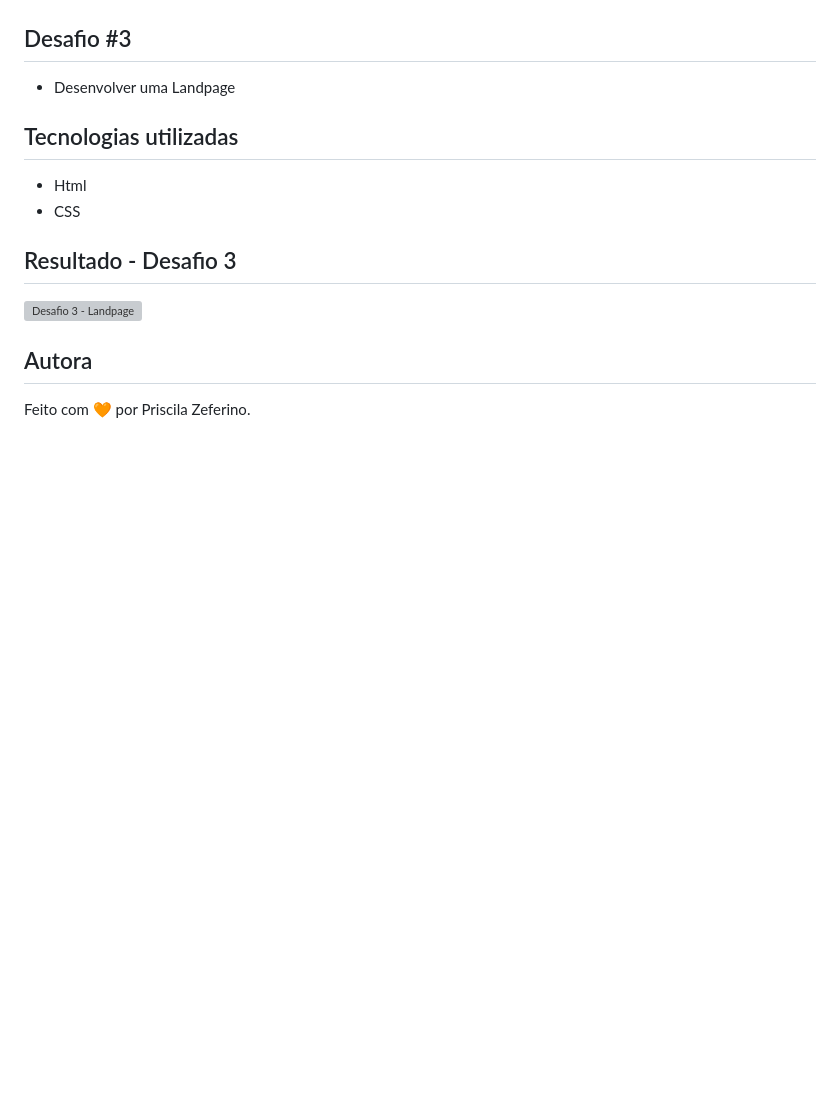
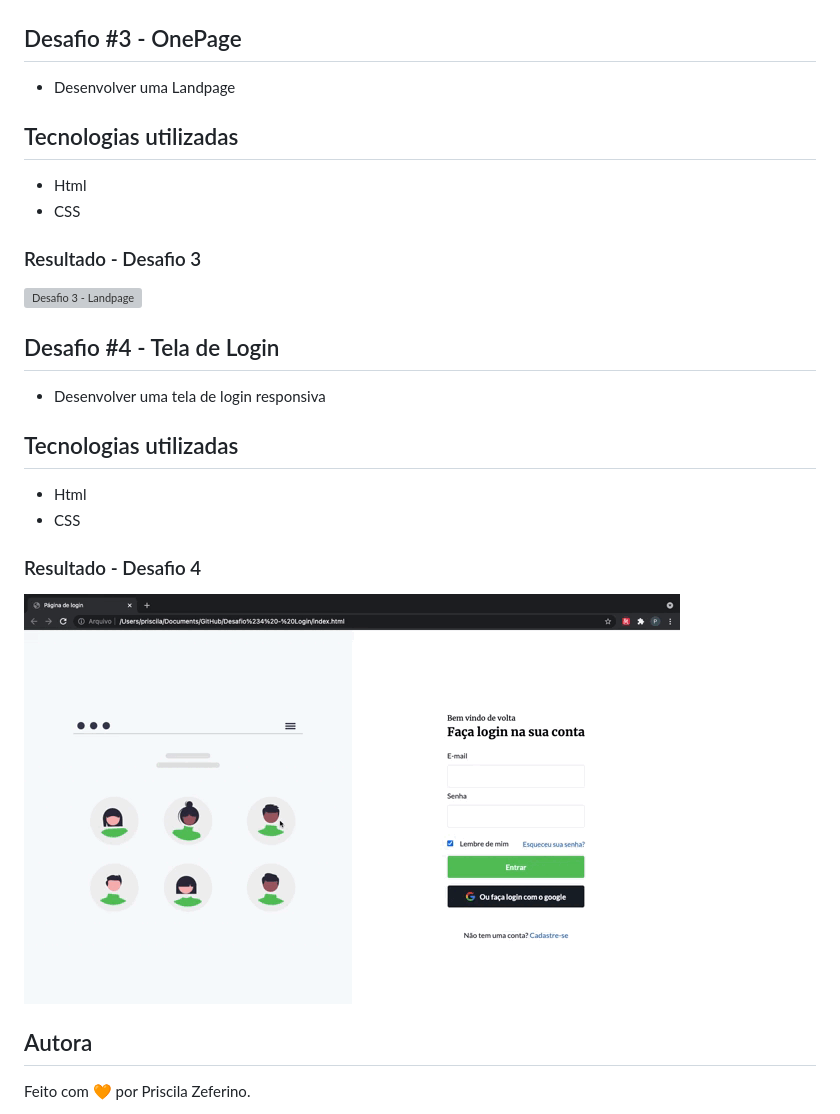
Before and after one commit to PriscilaZeferino/DesafiosFrontEndCodelandia, a Markdown page: README.md, the part around the change printed below. GitHub-like rendering; pictures changed too: Resultados/Desafio4.gif (added); blank space fills up the shorter version; grey boxes are pictures that could not be loaded.

Commit message:
Add result

```diff
--- a/README.md
+++ b/README.md
@@ -39,7 +39,7 @@ Bibliotecas Utilizadas
 
 ![Desafio 2 - Jordan Shoes](Resultados/Desafio2.gif)
 
-## Desafio #3
+## Desafio #3 - OnePage
 
 - Desenvolver uma Landpage
 
@@ -48,9 +48,22 @@ Bibliotecas Utilizadas
 - Html
 - CSS
 
-## Resultado - Desafio 3
+### Resultado - Desafio 3
 
 ![Desafio 3 - Landpage](Resultados/Desafio3.gif)
+
+## Desafio #4 - Tela de Login
+
+- Desenvolver uma tela de login responsiva
+
+## Tecnologias utilizadas
+
+- Html
+- CSS
+
+### Resultado - Desafio 4
+
+![Desafio 4 - Login](Resultados/Desafio4.gif)
 
 ## Autora
 
```
Also changed, not shown: other parts of README.md (+2 -2 lines).
